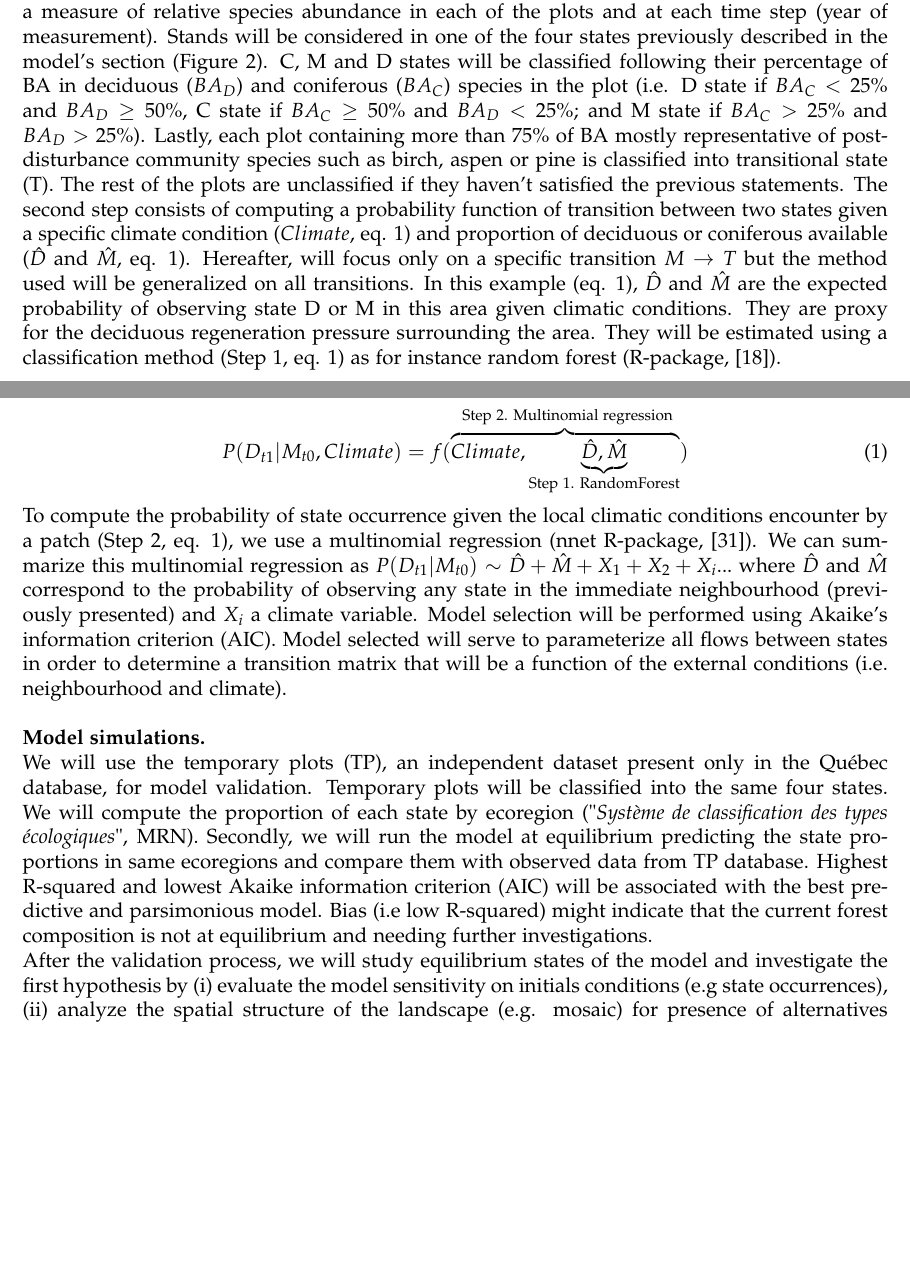
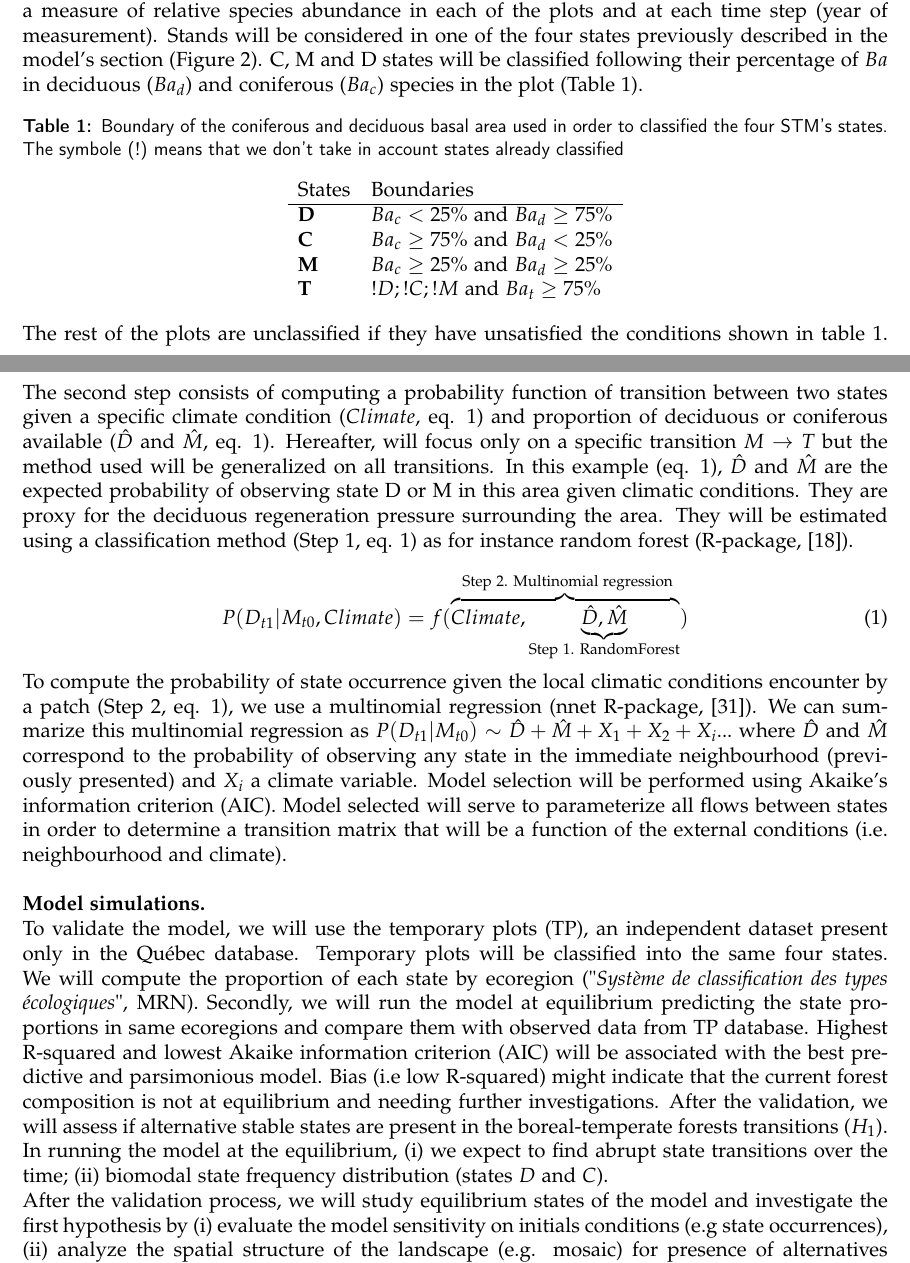
Before and after one commit to SteveViss/ms_master_proposal, a LaTeX document (devis.tex): two parts of pages 6 and 7 of 9, joined at a grey line, cut so that both start at the same text, the shorter picture padded with empty space. Compiled offline with pdfLaTeX.

Commit message:
add boundaries table and modifs on theoritical part

```diff
--- a/devis.tex
+++ b/devis.tex
@@ -330,27 +333,40 @@ parametrize the model using only natural disturbances. \\
 
 \textbf{Parametrization.} As previously stated, the model focuses mostly on
 representative species of the boreal and temperate forest. The basal area
-($m^2/ha$, BA) will be computed to provide a measure of relative species
+($m^2/ha$, $Ba$) will be computed to provide a measure of relative species
 abundance in each of the plots and at each time step (year of measurement).
 Stands will be considered in one of the four states previously described in
 the model's section (Figure \ref{Model}). C, M and D states will be classified
-following their percentage of BA in deciduous ($BA_D$) and coniferous ($BA_C$)
-species in the plot (i.e. D state if $BA_C < 25\%$ and $BA_D \geq 50\%$, C
-state if ${BA}_C \geq 50\%$ and $BA_D < 25\%$; and M state if $BA_C > 25\%$
-and $BA_D > 25\%$). Lastly, each plot containing more than 75\% of BA mostly
-representative of post-disturbance community species such as birch, aspen or
-pine is classified into transitional state (T). The rest of the plots are
-unclassified if they haven't satisfied the previous statements. The second
-step consists of computing a probability function of transition between two
-states given a specific climate condition ($Climate$, eq. \ref{eq1}) and
-proportion of deciduous or coniferous available ($\hat{D}$ and $\hat{M}$, eq.
-\ref{eq1}).  Hereafter, will focus only on a specific transition $M
-\rightarrow T$ but the method used will be generalized on all transitions.  In
-this example (eq. \ref{eq1}),  $\hat{D}$ and $\hat{M}$ are the expected
-probability of observing state D or M in this area given climatic conditions.
-They are proxy for the deciduous regeneration pressure surrounding the area.
-They will be estimated using  a classification method (Step 1, eq. \ref{eq1})
-as for instance random forest (R-package, \cite{Liaw2002a}).
+following their percentage of $Ba$ in deciduous ($Ba_d$) and coniferous ($Ba_c$)
+species in the plot (Table \ref{bound}).
+
+\begin{table}[h]
+\centering
+\caption{Boundary of the coniferous and deciduous basal area used in order to classified the four STM's states. The symbole ($!$) means that we don't take in account states already classified}
+\begin{tabular}{ll}
+	States  & Boundaries                            \\
+	\hline
+	\textbf{D} & $Ba_c< 25\%$ and $Ba_d \geq 75\%$    \\
+	\textbf{C} & $Ba_c \geq 75\%$ and $Ba_d < 25\%$    \\
+	\textbf{M} & $Ba_c \geq 25\%$ and $Ba_d \geq 25\%$ \\
+	\textbf{T} & $!D;!C;!M \text{ and }  Ba_t  \geq 75\%$
+\end{tabular}
+
+\label{bound}
+\end{table}
+
+The rest of the plots are unclassified if they have unsatisfied the conditions
+shown in table \ref{bound}. The second step consists of computing a
+probability function of transition between two states given a specific climate
+condition ($Climate$, eq. \ref{eq1}) and proportion of deciduous or coniferous
+available ($\hat{D}$ and $\hat{M}$, eq. \ref{eq1}).  Hereafter, will focus
+only on a specific transition $M \rightarrow T$ but the method used will be
+generalized on all transitions.  In this example (eq. \ref{eq1}),  $\hat{D}$
+and $\hat{M}$ are the expected probability of observing state D or M in this
+area given climatic conditions. They are proxy for the deciduous regeneration
+pressure surrounding the area. They will be estimated using  a classification
+method (Step 1, eq. \ref{eq1}) as for instance random forest (R-package,
+\cite{Liaw2002a}).
 
 \begin{equation}
 	P(D_{t1}|M_{t0}, Climate) = f(\overbrace{Climate, \underbrace{\hat{D}, \hat{M}}_\text{Step 1. RandomForest}}^\text{ Step 2. Multinomial regression})
@@ -369,31 +385,24 @@ information criterion (AIC). Model selected will serve to parameterize all
 flows between states in order to determine a transition matrix that will be a
 function of the external conditions (i.e. neighbourhood and climate).   \\
 
-% WHY
-% you need to talk about WHY you will be doing this. as for how...
-% I think in general comments about implementation are not necessary at this phase, since
-% the details will change as the project evolves and since most people readers don't care.
-% The decision to parallelize or not and if so, how to do it will come later down the
-% line. CUDA is a possibility, but not the only one and often not the best (it is a very
-% fine-scaled parallelization layer that adds significant development costs)
-% as for Julia... it's an interesting choice :)
+\textbf{Model simulations.}
+
+To validate the model, we will use the temporary plots (TP), an independent
+dataset present only in the Québec database. Temporary plots will be
+classified into the same four states. We will compute the proportion of each
+state by ecoregion ("\textit{Système de classification des types
+écologiques}", MRN). Secondly, we will run the model at equilibrium predicting
+the state proportions in same ecoregions and compare them with observed data
+from TP database. Highest R-squared and lowest Akaike information criterion
+(AIC) will be associated with the best predictive and parsimonious model. Bias
+(i.e low R-squared) might indicate that the current forest composition is not
+at equilibrium and needing further investigations. After the validation, we
+will assess if alternative stable states are present in the boreal-temperate
+forests transitions ($H_1$). In running the model at the equilibrium, (i)  we
+expect to find abrupt state transitions over the time; (ii) biomodal state
+frequency distribution (states $D$ and $C$).
 
 
-\textbf{Model simulations.}
-
-
-We will use the temporary plots (TP), an
-independent  dataset present only in the Québec database, for model
-validation. Temporary plots will be classified into the same four states. We
-will compute the proportion of each state by ecoregion ("\textit{Système de
-classification des types écologiques}", MRN). Secondly, we will run the model
-at equilibrium predicting the state proportions in same ecoregions and compare
-them with observed data from TP database. Highest R-squared and lowest Akaike
-information criterion (AIC) will be associated with the best predictive and
-parsimonious model. Bias (i.e low R-squared) might indicate that the current
-forest composition is not at equilibrium and needing further investigations.
-
-%%% 1er hypothesis
 After the validation process, we will study equilibrium states of the model
 and investigate the first hypothesis by (i) evaluate the model sensitivity on
 initials conditions (e.g state occurrences), (ii) analyze the spatial
```
Also changed, not shown: devis.pdf, devis.tex (99 more changed lines), 1 other file.
